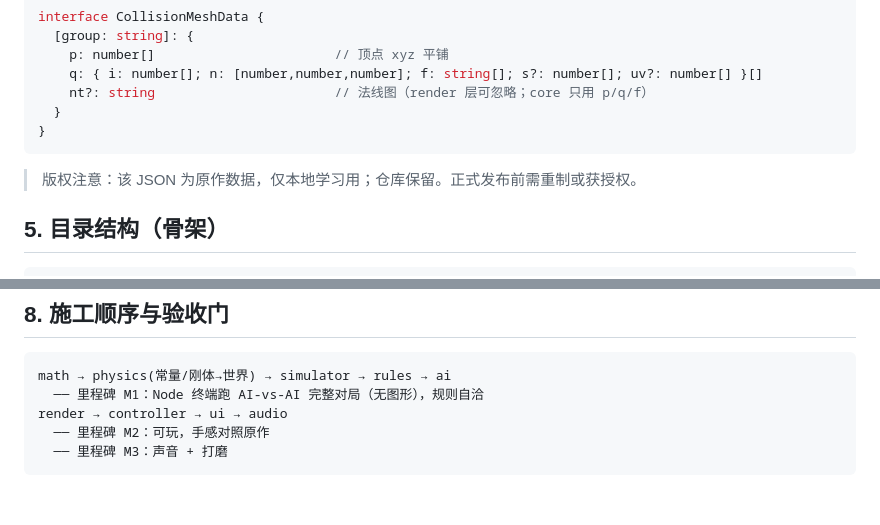
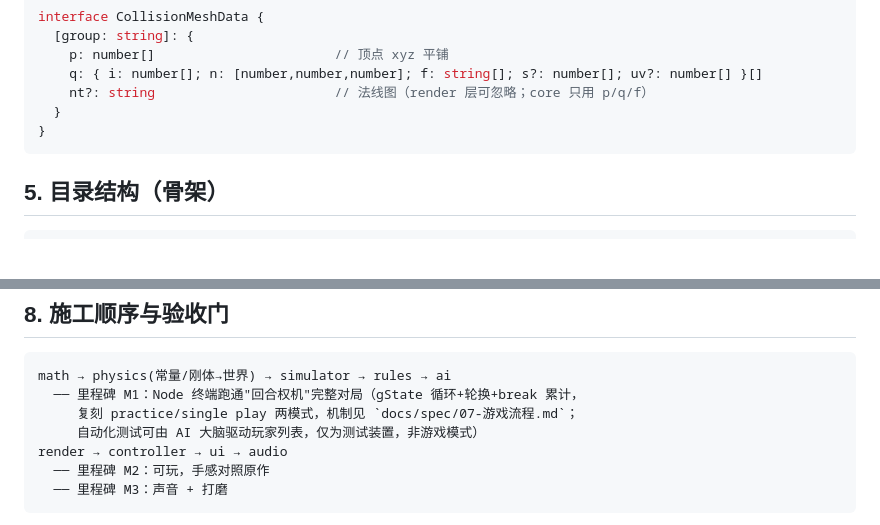
Before and after one commit to KevinBarrus/KVB-Snooker, a Markdown page: docs/architecture.md, 2 parts joined by grey strips. Drawn GitHub-style; blank space fills up the shorter version.

````diff
--- a/docs/architecture.md
+++ b/docs/architecture.md
@@ -181,7 +181,6 @@ interface CollisionMeshData {
 }
 ```
 
-> 版权注意：该 JSON 为原作数据，仅本地学习用；仓库保留。正式发布前需重制或获授权。
 
 ## 5. 目录结构（骨架）
 
@@ -234,7 +233,9 @@ tests/
 
 ```
 math → physics(常量/刚体→世界) → simulator → rules → ai
-  ── 里程碑 M1：Node 终端跑 AI-vs-AI 完整对局（无图形），规则自洽
+  ── 里程碑 M1：Node 终端跑通"回合权机"完整对局（gState 循环+轮换+break 累计，
+     复刻 practice/single play 两模式，机制见 `docs/spec/07-游戏流程.md`；
+     自动化测试可由 AI 大脑驱动玩家列表，仅为测试装置，非游戏模式）
 render → controller → ui → audio
   ── 里程碑 M2：可玩，手感对照原作
   ── 里程碑 M3：声音 + 打磨
````
Also changed, not shown: docs/spec/07-游戏流程.md (added, +72 -0 lines).
